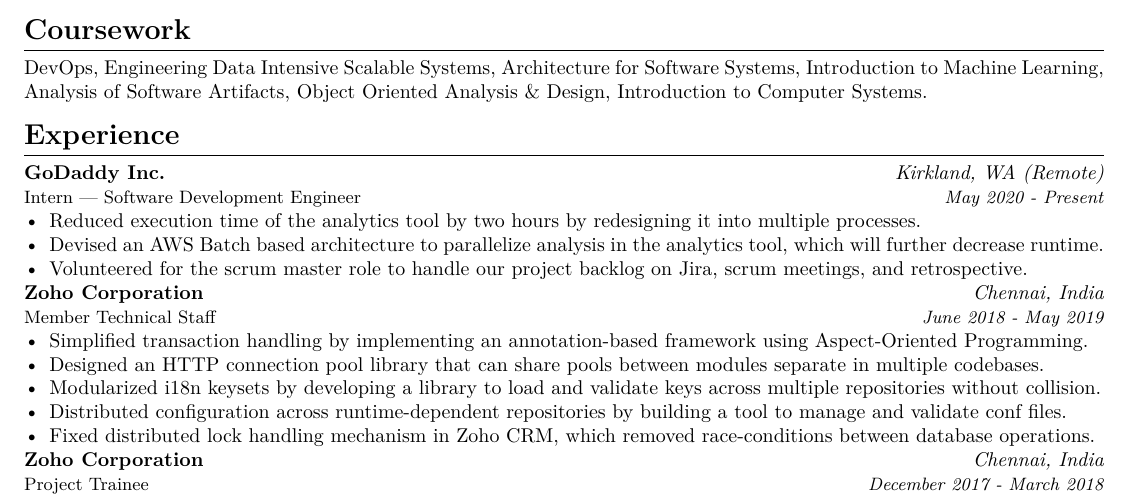
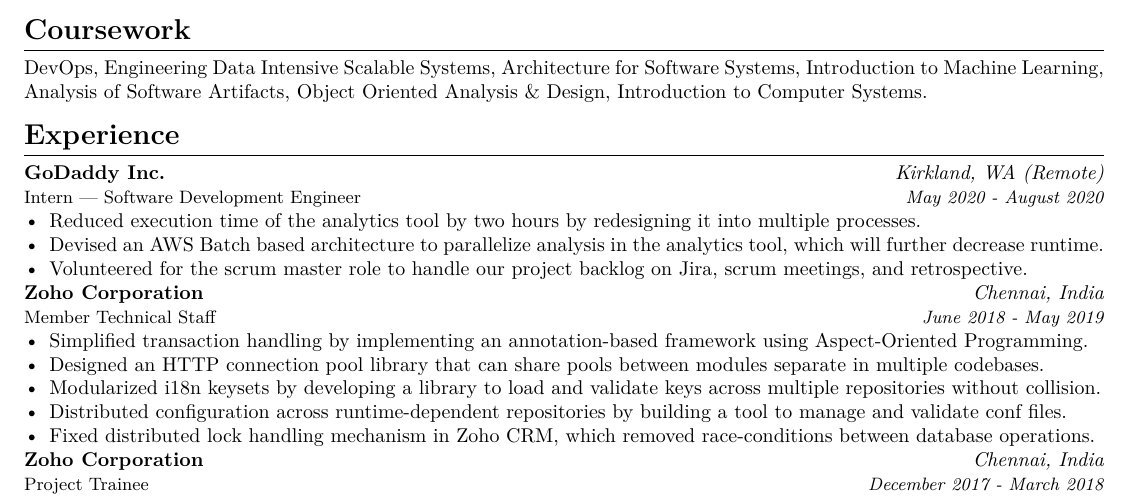
Before and after one commit to AravindVasudev/resume, a LaTeX CV (resume.tex): part of the page, cut so that both start at the same text. Compiled offline with XeLaTeX.

Commit message:
Updated internship end date

```diff
--- a/resume.tex
+++ b/resume.tex
@@ -33,7 +33,7 @@
 \noindent
 \\
 \textbf{GoDaddy Inc.} \hfill \textit{Kirkland, WA (Remote)} \\
-{\small Intern --- Software Development Engineer} \hfill \textit{\small May 2020 - Present}
+{\small Intern --- Software Development Engineer} \hfill \textit{\small May 2020 - August 2020}
 \begin{itemize}
   \item Reduced execution time of the analytics tool by two hours by redesigning it into multiple processes.
   \item Devised an AWS Batch based architecture to parallelize analysis in the analytics tool, which will further decrease runtime.
```
Also changed, not shown: aravind_vasudevan.pdf, resume.pdf.
